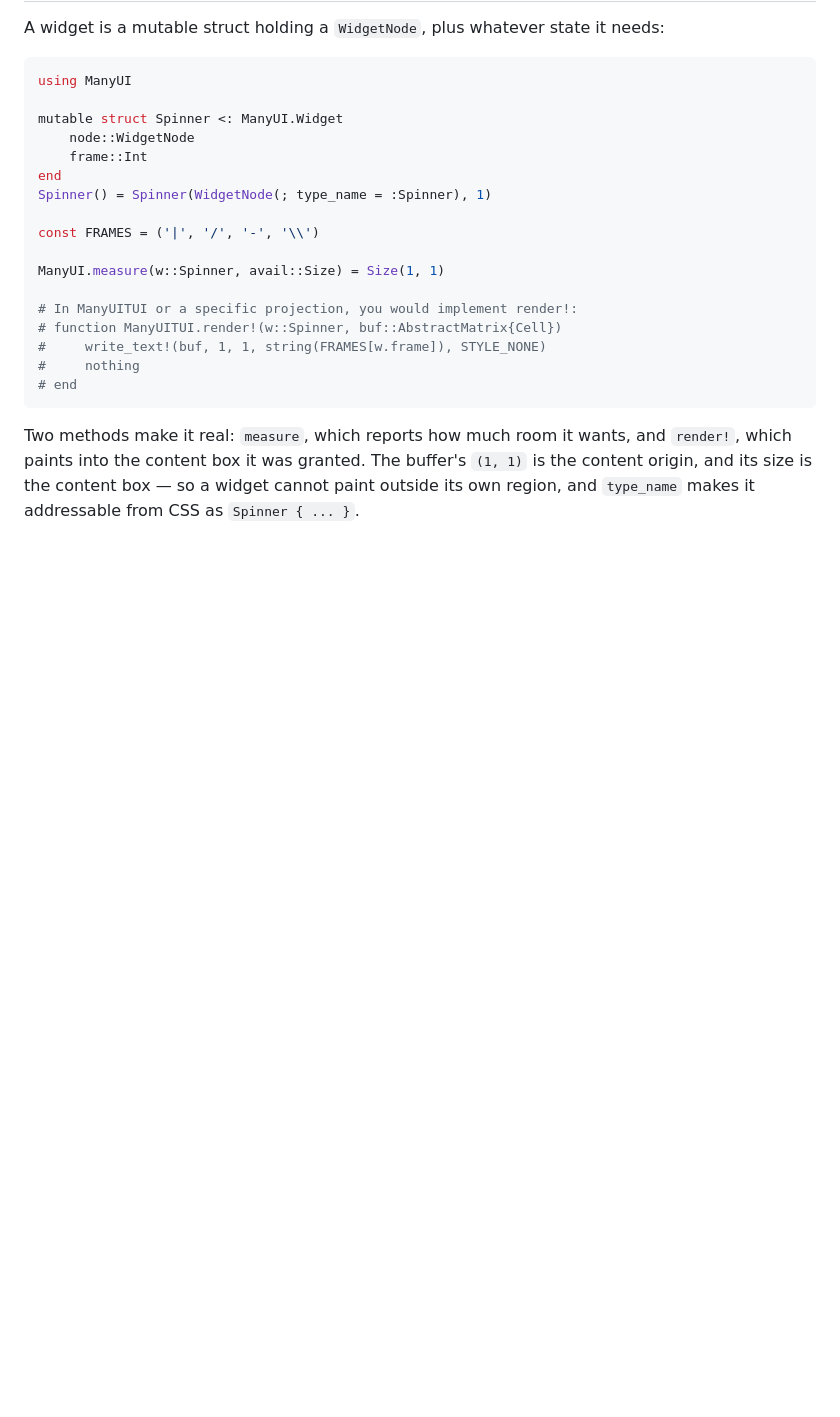
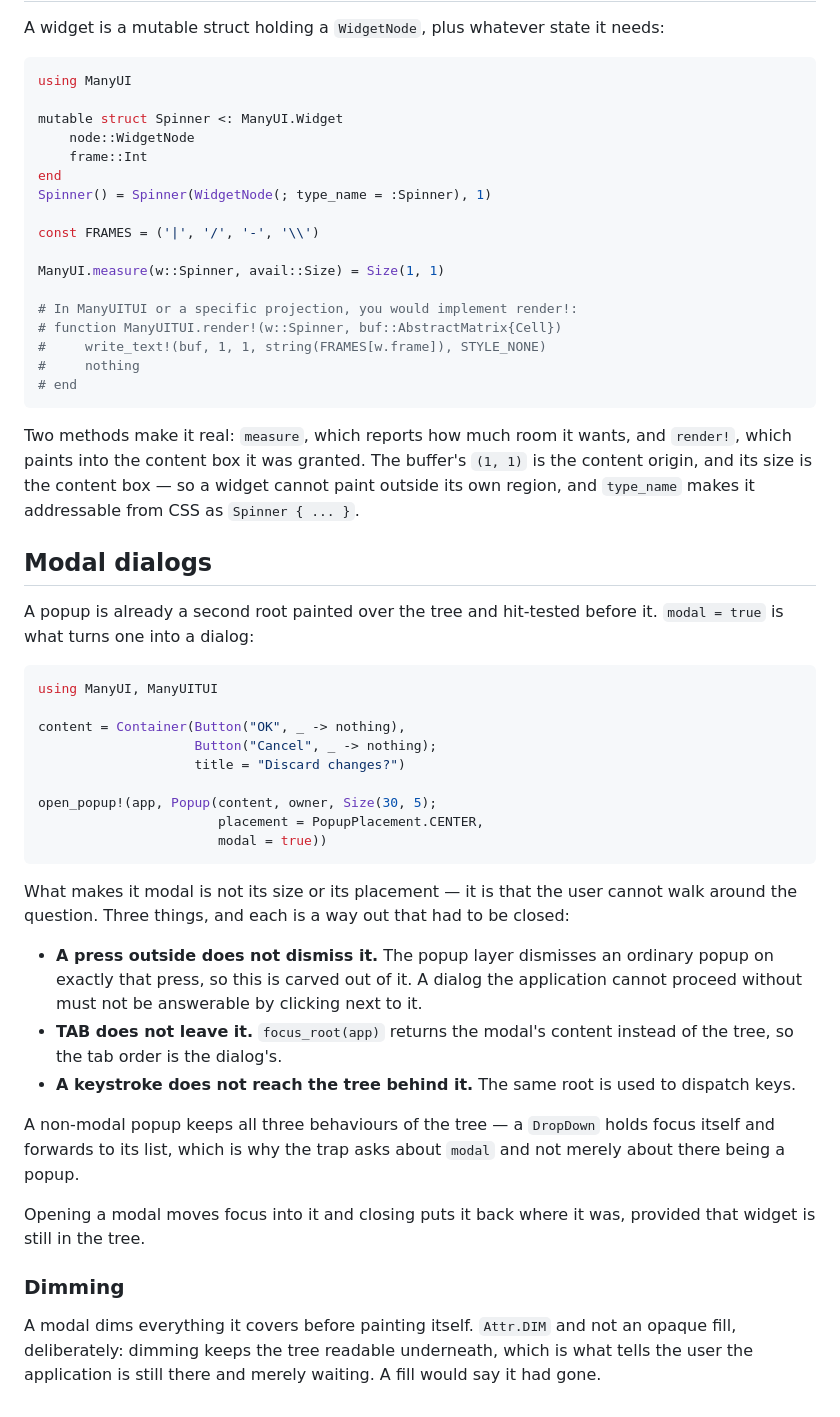
Before and after one commit to JuliaTryIt/ManyUIDoc.jl, a Markdown page: docs/src/widgets.md, the part around the change. Drawn GitHub-style; blank space fills up the shorter version.

Commit message:
docs: cover modal dialogs
Framed around the three ways out of a dialog that had to be closed,
since that is what modality IS -- not the size and not the placement.

Written with AI assistance.

````diff
--- a/docs/src/widgets.md
+++ b/docs/src/widgets.md
@@ -236,3 +236,47 @@ wants, and `render!`, which paints into the content box it was granted.
 The buffer's `(1, 1)` is the content origin, and its size is the
 content box — so a widget cannot paint outside its own region, and
 `type_name` makes it addressable from CSS as `Spinner { ... }`.
+
+## Modal dialogs
+
+A popup is already a second root painted over the tree and hit-tested
+before it. `modal = true` is what turns one into a dialog:
+
+```julia
+using ManyUI, ManyUITUI
+
+content = Container(Button("OK", _ -> nothing),
+                    Button("Cancel", _ -> nothing);
+                    title = "Discard changes?")
+
+open_popup!(app, Popup(content, owner, Size(30, 5);
+                       placement = PopupPlacement.CENTER,
+                       modal = true))
+```
+
+What makes it modal is not its size or its placement — it is that the
+user cannot walk around the question. Three things, and each is a way
+out that had to be closed:
+
+- **A press outside does not dismiss it.** The popup layer dismisses an
+  ordinary popup on exactly that press, so this is carved out of it. A
+  dialog the application cannot proceed without must not be answerable
+  by clicking next to it.
+- **TAB does not leave it.** `focus_root(app)` returns the modal's
+  content instead of the tree, so the tab order is the dialog's.
+- **A keystroke does not reach the tree behind it.** The same root is
+  used to dispatch keys.
+
+A non-modal popup keeps all three behaviours of the tree — a `DropDown`
+holds focus itself and forwards to its list, which is why the trap asks
+about `modal` and not merely about there being a popup.
+
+Opening a modal moves focus into it and closing puts it back where it
+was, provided that widget is still in the tree.
+
+### Dimming
+
+A modal dims everything it covers before painting itself. `Attr.DIM`
+and not an opaque fill, deliberately: dimming keeps the tree readable
+underneath, which is what tells the user the application is still there
+and merely waiting. A fill would say it had gone.
````
